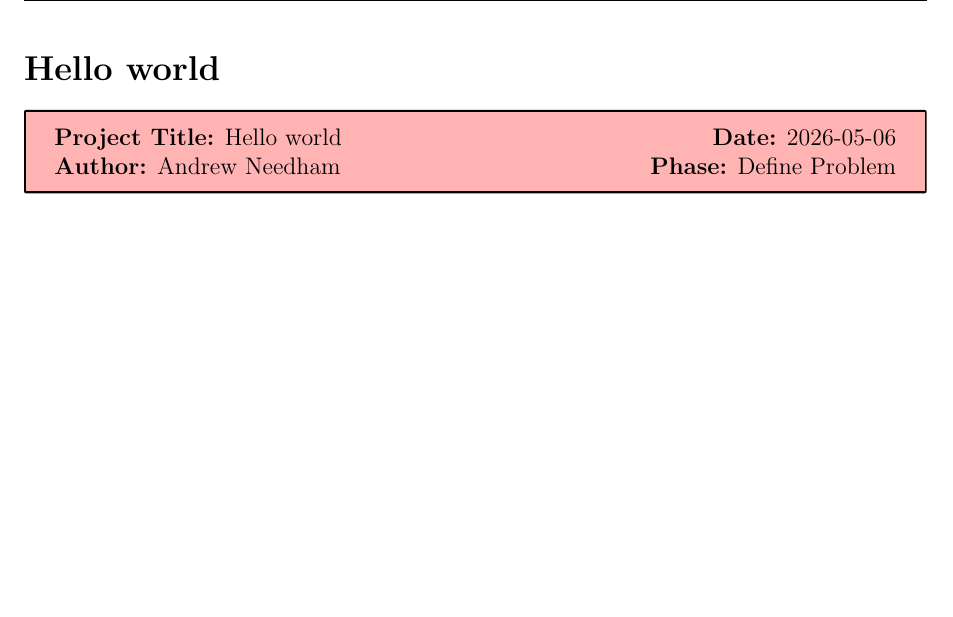
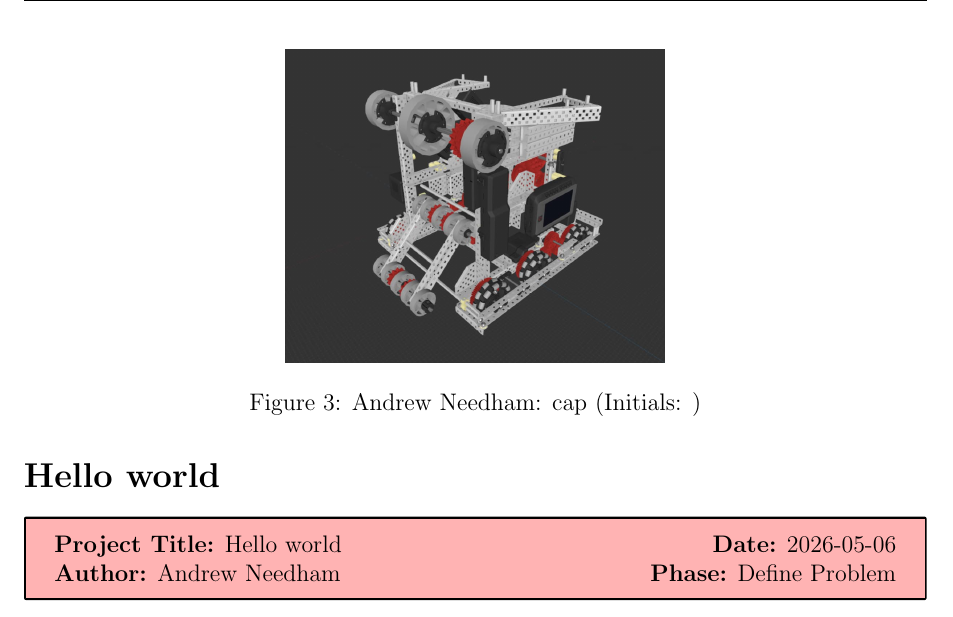
Before and after one commit to msoe-vex/engineering-notebook-template, a LaTeX document (main.tex, which reads data/latex/019dfbc9-1e8c-7a23-b0d9-3728f5c45e8c.tex): part of page 6 of 6, cut at the place of the change, the shorter picture padded with empty space. Compiled offline with pdfLaTeX.

Commit message:
Added image

```diff
--- a/data/latex/019dfbc9-1e8c-7a23-b0d9-3728f5c45e8c.tex
+++ b/data/latex/019dfbc9-1e8c-7a23-b0d9-3728f5c45e8c.tex
@@ -11,3 +11,5 @@ hello
 \notebookimage{61878c1f0040d1adf131fade8fadab2b8493f1938e446a720ffa59238f924f5e.png}{Raider robotics: Raider robotics}{}{0.39\textwidth}{019dfbca-96b7-715f-aaaa-b3b021d97aeb}
 
 \notebookimage{2ddf277ef44e6b54a396054233d29a050962b6d9c2fd5e84e178862a53e39091.png}{Andrew Needham: cap}{}{0.40\textwidth}{019dff10-fb05-705a-9adc-522f9862cd97}
+
+\notebookimage{8b10ba28e0b0f3827e9c3f2b2394cda811f15986d63be6b4c1c530703197a285.png}{Andrew Needham: cap}{}{0.42\textwidth}{019dff12-6aae-7bdb-b156-29873f6e3dd6}
```
Also changed, not shown: data/assets/8b10ba28e0b0f3827e9c3f2b2394cda811f15986d63be6b4c1c530703197a285.png (added), 2 other files.
